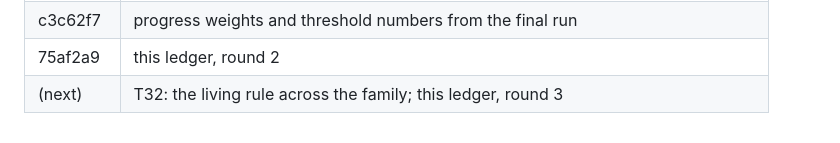
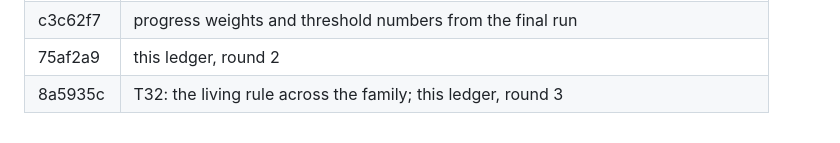
Before and after one commit to lesfleursdelanuitdev/ligneous-validate, a Markdown page: docs/enrich-progress.md, the part around the change. Rendered like a GitHub page.

Commit message:
docs: enrich ledger, the T32 commit
Co-Authored-By: Claude Opus 5.5 <noreply@anthropic.com>

```diff
--- a/docs/enrich-progress.md
+++ b/docs/enrich-progress.md
@@ -221,4 +221,4 @@ The Go heap grows in steps (Go's arenas), so neighbouring files can swap places
 | 62939be | famcOrder; the Go heap collected and limited during enrich; the phone threshold |
 | c3c62f7 | progress weights and threshold numbers from the final run |
 | 75af2a9 | this ledger, round 2 |
-| (next) | T32: the living rule across the family; this ledger, round 3 |
+| 8a5935c | T32: the living rule across the family; this ledger, round 3 |
```
